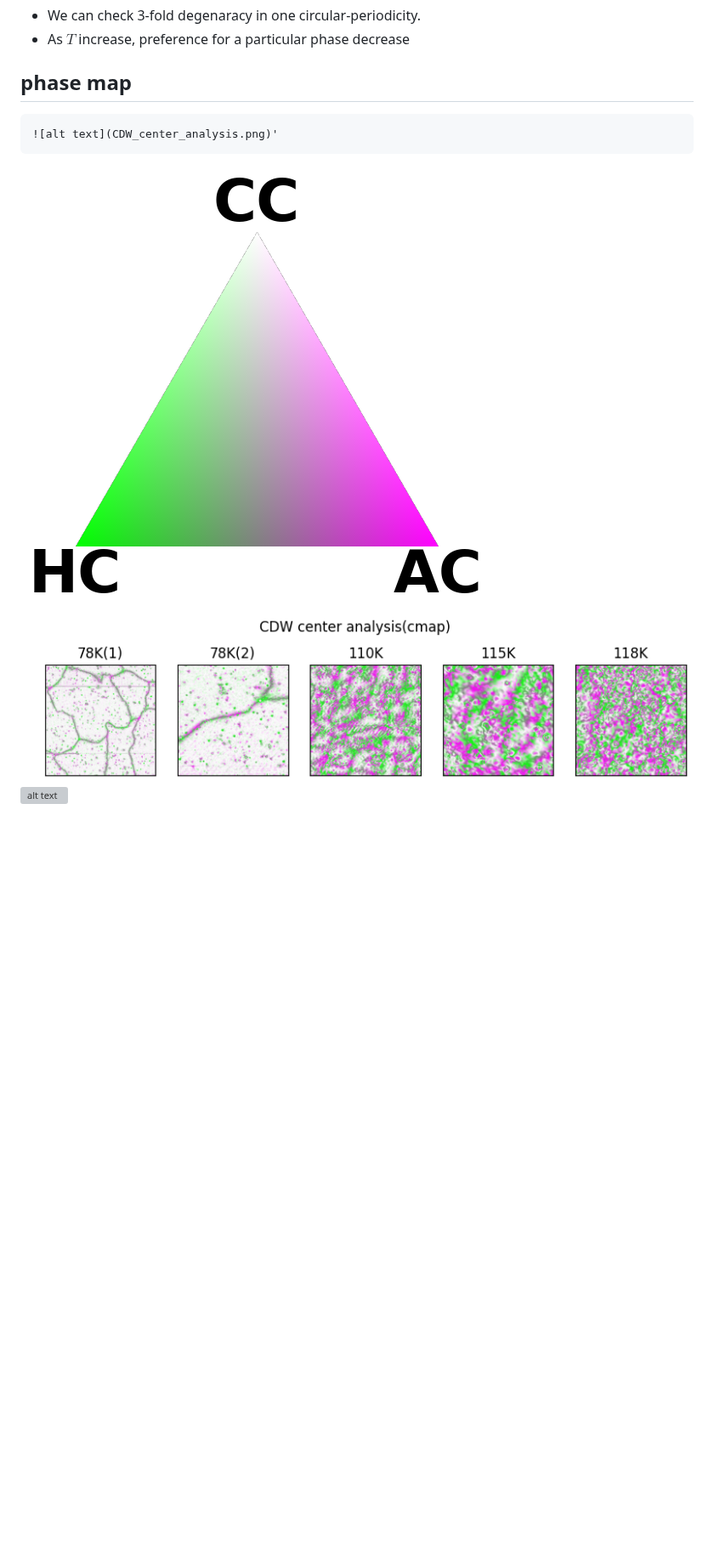
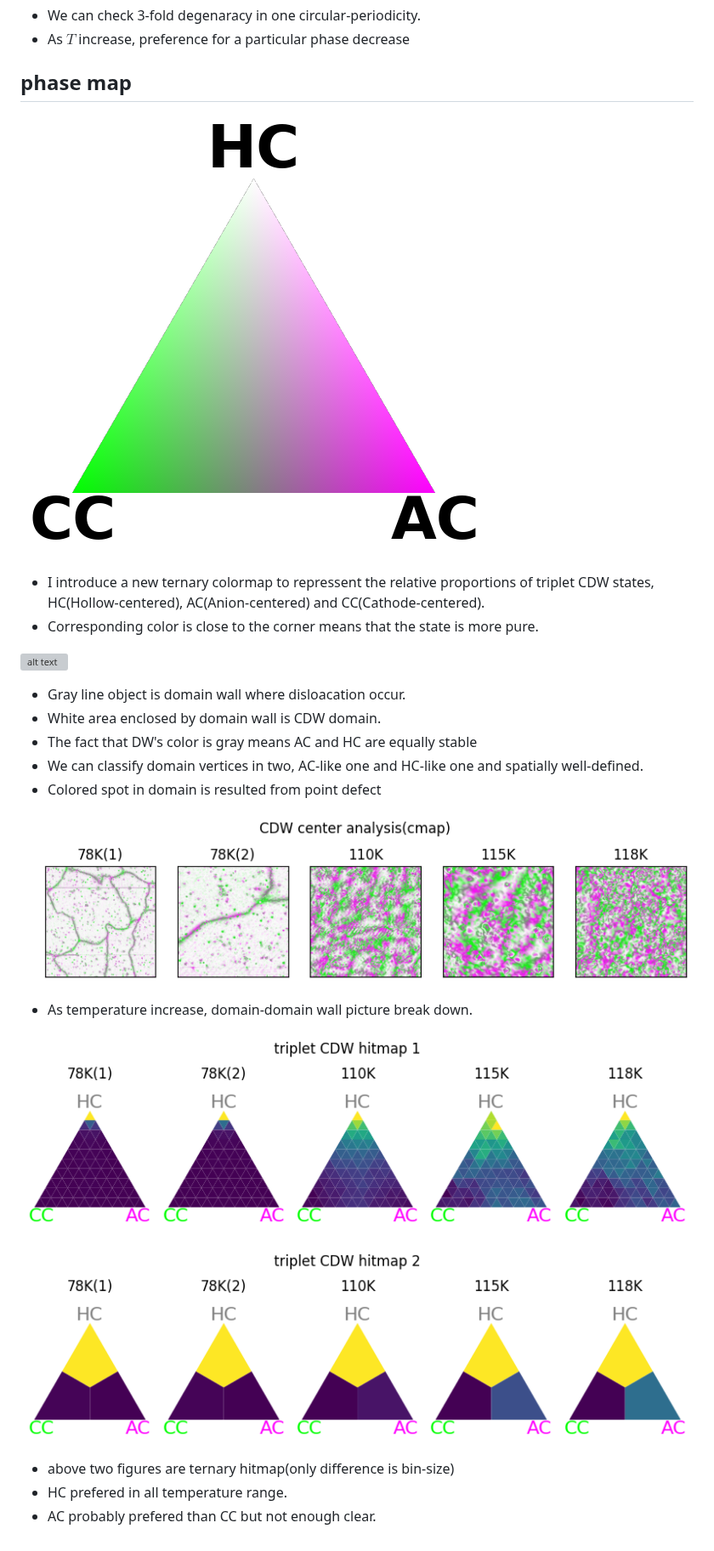
Before and after one commit to Potdooshami/2H_TaSe2_Tc_STM, a Markdown page: docs/ICCDW_transition/index.md, the part around one of its changes. Shown at 85% size. GitHub-like rendering; pictures changed too: docs/ICCDW_transition/hitmap1.png (added), docs/ICCDW_transition/hitmap2.png (added), docs/ICCDW_transition/triCmap.png; blank space fills up the shorter version; grey boxes are pictures that could not be loaded.

Commit message:
DOCS: ternary hitmap addes

````diff
--- a/docs/ICCDW_transition/index.md
+++ b/docs/ICCDW_transition/index.md
@@ -122,9 +123,23 @@ considering
 - We can check 3-fold degenaracy in one circular-periodicity.
 - As $T$ increase, preference for a particular phase decrease
 ## phase map
-```
-![alt text](CDW_center_analysis.png)'
-```
 ![alt text](triCmap.png)
+- I introduce a new ternary colormap to repressent the relative proportions of triplet CDW states, HC(Hollow-centered), AC(Anion-centered) and CC(Cathode-centered).
+- Corresponding color is close to the corner means that the state is more pure.
+
+![alt text](otexColoring.png)
+- Gray line object is domain wall where disloacation occur.
+- White area enclosed by domain wall is CDW domain.
+- The fact that DW's color is gray means AC and HC are equally stable
+- We can classify domain vertices in two, AC-like one and HC-like one and spatially well-defined.
+- Colored spot in domain is resulted from point defect
+
 ![alt text](CDW_center_analysis_cmap.png)
-![alt text](otexColoring.png)
+- As temperature increase, domain-domain wall picture break down.
+
+![alt text](hitmap1.png)
+
+![alt text](hitmap2.png)
+- above two figures are ternary hitmap(only difference is bin-size)
+- HC prefered in all temperature range.
+- AC probably prefered than CC but not enough clear.
````
Also changed, not shown: other parts of docs/ICCDW_transition/index.md (+1 -0 lines), 1 other file.
